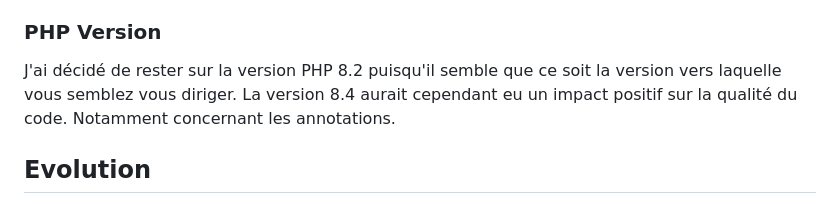
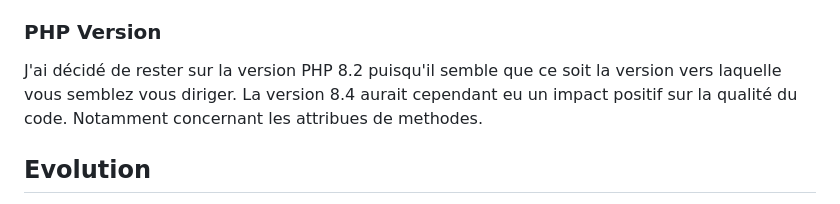
Before and after one commit to damienmillet/jra, a Markdown page: README.md, the part around the change. Rendered like a GitHub page.

```diff
--- a/README.md
+++ b/README.md
@@ -229,7 +229,7 @@ Dans le doute j'ai egalement fais un script qui permet l'extraction des contacts
 ### PHP Version
 
 J'ai décidé de rester sur la version PHP 8.2 puisqu'il semble que ce soit la version vers laquelle vous semblez vous diriger.
-La version 8.4 aurait cependant eu un impact positif sur la qualité du code. Notamment concernant les annotations.
+La version 8.4 aurait cependant eu un impact positif sur la qualité du code. Notamment concernant les attribues de methodes.
 
 ## Evolution
 
```
